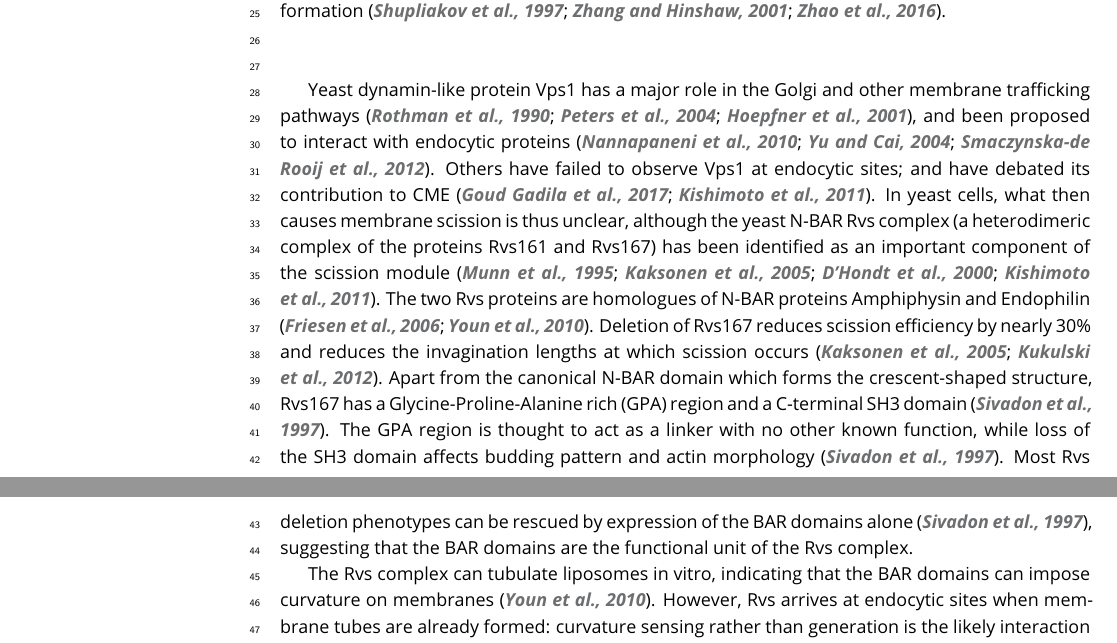
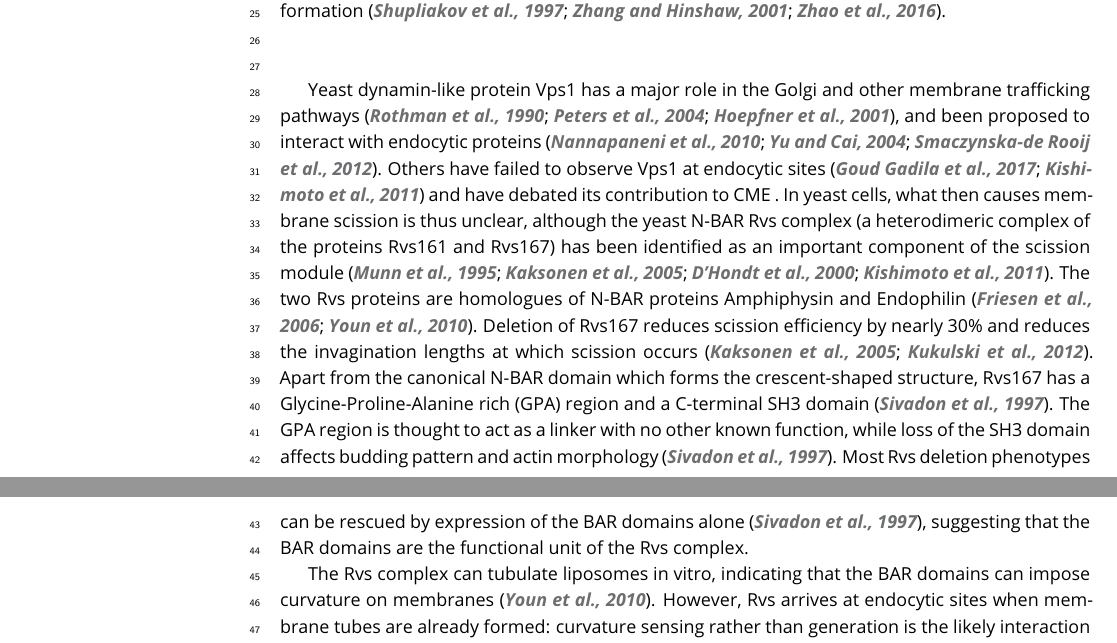
Before and after one commit to deepikaamenon/scission_paper, a LaTeX document (main.tex): two parts of pages 1 and 2 of 23, joined at a grey line, cut so that both start at the same text. Compiled offline with pdfLaTeX.

Commit message:
txs auto checkin

```diff
--- a/main.tex
+++ b/main.tex
@@ -61,7 +61,7 @@ Clathrin-mediated endocytosis (CME) is an endocytic process by which cargo from
 
 ~\\
 
-Yeast dynamin-like protein Vps1 has a major role in the Golgi and other membrane trafficking pathways \citep{Rothman1990,Peters2004,Hoepfner2001}, and been proposed to interact with endocytic proteins \citep{Nannapaneni2010b, Yu2004,Smaczynska-deRooij2012}. Others have failed to observe Vps1 at endocytic sites; and have debated its contribution to CME \citep{GoudGadila2017,Kishimoto2011}. In yeast cells, what then causes membrane scission is thus unclear, although the yeast N-BAR Rvs complex (a heterodimeric complex of the proteins Rvs161 and Rvs167) has been identified as an important component of the scission module \citep{Munn1995,Kaksonen2005,DHondt2000,Kishimoto2011}. The two Rvs proteins are homologues of N-BAR proteins Amphiphysin and Endophilin \citep{Friesen2006,Youn2010}. Deletion of Rvs167 reduces scission efficiency by nearly 30\% and reduces the invagination lengths at which scission occurs \citep{Kaksonen2005,Kukulski2012}. Apart from the canonical N-BAR domain which forms the crescent-shaped structure,  Rvs167 has a Glycine-Proline-Alanine rich (GPA) region and a C-terminal SH3 domain \citep{Sivadon1997}. The GPA region is thought to act as a linker with no other known function, while loss of the SH3 domain affects budding pattern and actin morphology \citep{Sivadon1997}. Most Rvs deletion phenotypes can be rescued by expression of the BAR domains alone \citep{Sivadon1997}, suggesting that the BAR domains are the functional unit of the Rvs complex.
+Yeast dynamin-like protein Vps1 has a major role in the Golgi and other membrane trafficking pathways \citep{Rothman1990,Peters2004,Hoepfner2001}, and been proposed to interact with endocytic proteins \citep{Nannapaneni2010b, Yu2004,Smaczynska-deRooij2012}. Others have failed to observe Vps1 at endocytic sites \citep{GoudGadila2017,Kishimoto2011} and have debated its contribution to CME . In yeast cells, what then causes membrane scission is thus unclear, although the yeast N-BAR Rvs complex (a heterodimeric complex of the proteins Rvs161 and Rvs167) has been identified as an important component of the scission module \citep{Munn1995,Kaksonen2005,DHondt2000,Kishimoto2011}. The two Rvs proteins are homologues of N-BAR proteins Amphiphysin and Endophilin \citep{Friesen2006,Youn2010}. Deletion of Rvs167 reduces scission efficiency by nearly 30\% and reduces the invagination lengths at which scission occurs \citep{Kaksonen2005,Kukulski2012}. Apart from the canonical N-BAR domain which forms the crescent-shaped structure,  Rvs167 has a Glycine-Proline-Alanine rich (GPA) region and a C-terminal SH3 domain \citep{Sivadon1997}. The GPA region is thought to act as a linker with no other known function, while loss of the SH3 domain affects budding pattern and actin morphology \citep{Sivadon1997}. Most Rvs deletion phenotypes can be rescued by expression of the BAR domains alone \citep{Sivadon1997}, suggesting that the BAR domains are the functional unit of the Rvs complex.
 
 The Rvs complex can tubulate liposomes in vitro, indicating that the BAR domains can impose curvature on membranes \citep{Youn2010}. However, Rvs arrives at endocytic sites when membrane tubes are already formed: curvature sensing rather than generation is the likely interaction of the complex with endocytic sites \citep{Kukulski2012,Picco2015}. Rvs molecules arrive at endocytic sites about 4 seconds before scission, and disassemble rapidly at the time of scission \citep{Picco2015}, consistent with a role in scission. While it is shown to be involved in the last stages of endocytosis, a mechanistic understanding of the influence of Rvs on scission remains incomplete.
 
```
